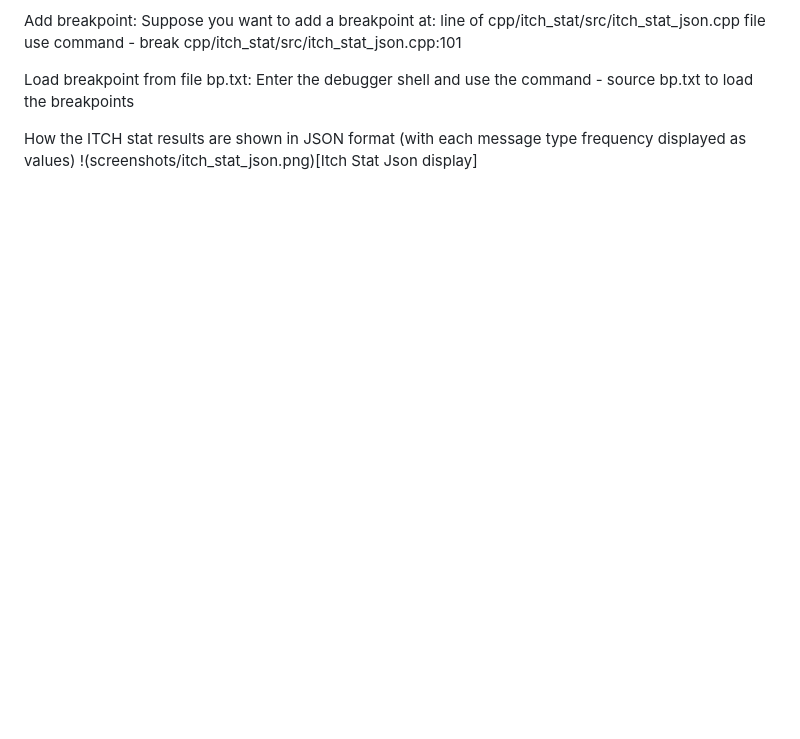
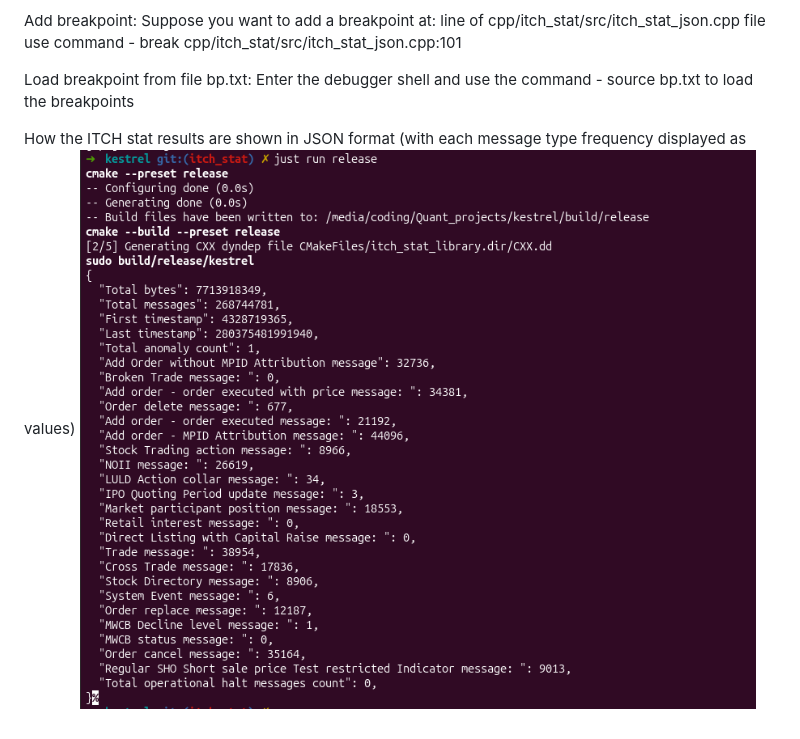
Before and after one commit to rohit250799/kestrel, a Markdown page: README.md, the part around the change. GitHub-like rendering; pictures changed too: screenshots/itch_stat_json.png; blank space fills up the shorter version.

Commit message:
update: Readme and Decisions md files

```diff
--- a/README.md
+++ b/README.md
@@ -14,4 +14,4 @@ Load breakpoint from file bp.txt:
 Enter the debugger shell and use the command - source bp.txt to load the breakpoints
 
 How the ITCH stat results are shown in JSON format (with each message type frequency displayed as values)
-!(screenshots/itch_stat_json.png)[Itch Stat Json display]
+![Itch Stat Json display](screenshots/itch_stat_json.png)
```
Also changed, not shown: DECISIONS.md (+5 -0 lines).
